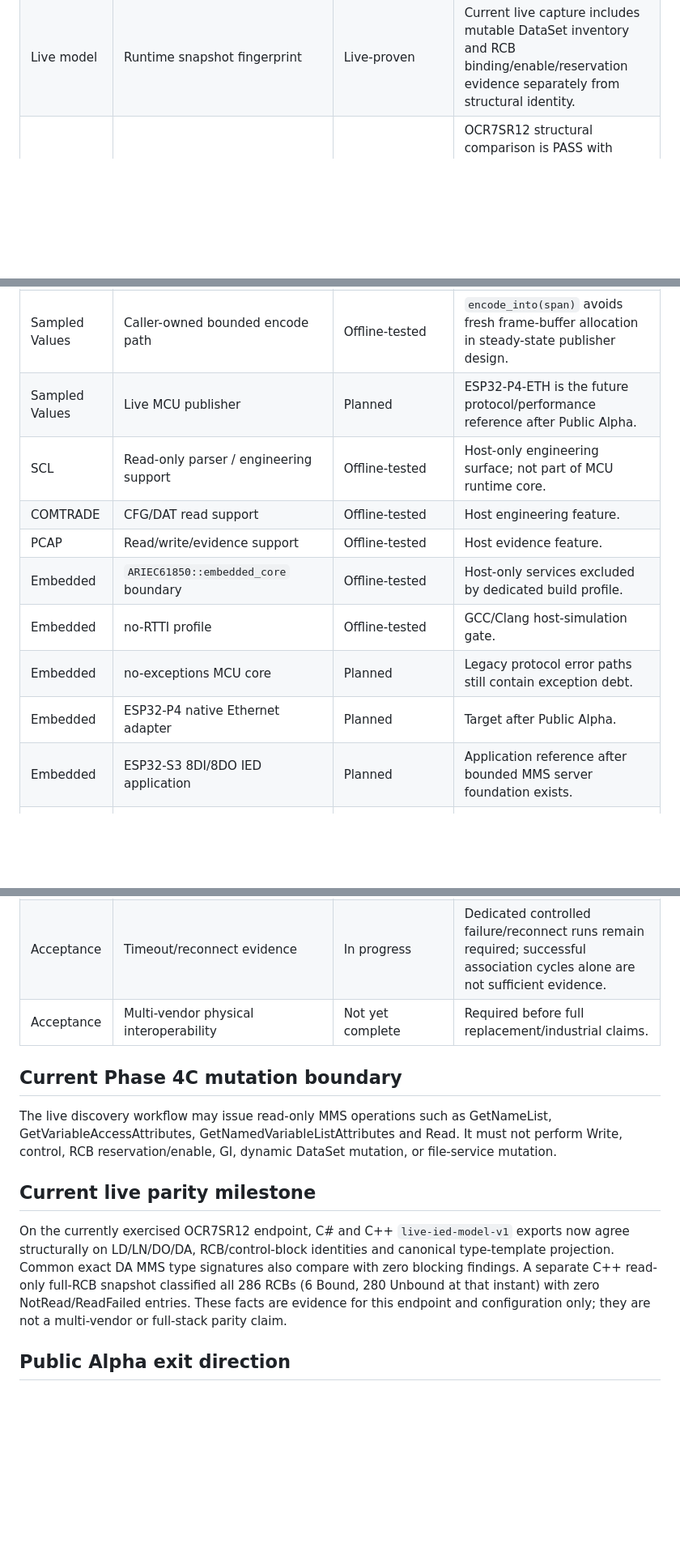
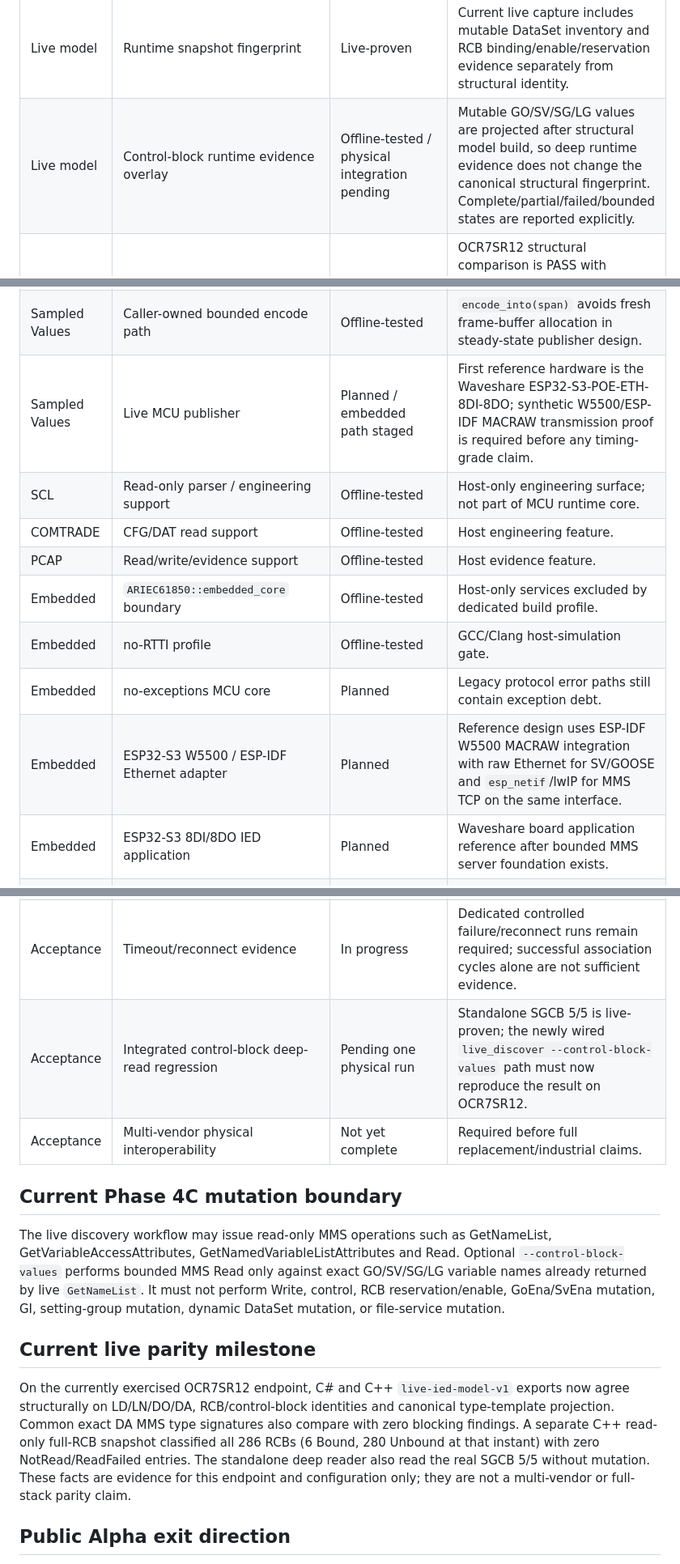
Before and after one commit to masarray/arstack61850, a Markdown page: docs/FEATURE_MATRIX.md, 3 parts joined by grey strips. Shown at 81% size. Drawn GitHub-style; blank space fills up the shorter version.

Commit message:
Update feature matrix for SGCB deep reads

```diff
--- a/docs/FEATURE_MATRIX.md
+++ b/docs/FEATURE_MATRIX.md
@@ -26,6 +27,7 @@ Status terms are intentionally conservative:
 | Live model | VariableTypeDiscoveries | Live-proven | C# direct probes and C++ LN-root probes use different request strategies; common projected DA type signatures compare with blocking=0. |
 | Live model | Structural fingerprint | Live-proven / stability pending | Current live capture emits a structure-only fingerprint excluding mutable DataSet/RCB runtime state; repeated-cycle stability remains an acceptance gate. |
 | Live model | Runtime snapshot fingerprint | Live-proven | Current live capture includes mutable DataSet inventory and RCB binding/enable/reservation evidence separately from structural identity. |
+| Live model | Control-block runtime evidence overlay | Offline-tested / physical integration pending | Mutable GO/SV/SG/LG values are projected after structural model build, so deep runtime evidence does not change the canonical structural fingerprint. Complete/partial/failed/bounded states are reported explicitly. |
 | Cross-language | Same-IED C# ↔ C++ structural comparator | Live-proven | OCR7SR12 structural comparison is PASS with blocking=0 and totalFindings=0; `--types` is also PASS with blocking=0 and totalFindings=0 on common exact type evidence. |
 | Cross-language | Same-IED runtime comparator | Live-proven / mutable | Runtime comparison is informational; C++-only `DataSetBindingStatus` is treated as enrichment rather than a false cross-schema mismatch. |
 | DataSet | Name inventory | Live-proven | Dynamic inventory may legitimately change between sessions. |
@@ -41,15 +44,15 @@ Status terms are intentionally conservative:
 | GOOSE | Publisher/subscriber runtime foundations | Offline-tested | Physical multi-vendor process-bus acceptance pending. |
 | Sampled Values | PDU / Ethernet encode-decode | Offline-tested | Golden vectors, deterministic tests and fuzz corpus. |
 | Sampled Values | Caller-owned bounded encode path | Offline-tested | `encode_into(span)` avoids fresh frame-buffer allocation in steady-state publisher design. |
-| Sampled Values | Live MCU publisher | Planned | ESP32-P4-ETH is the future protocol/performance reference after Public Alpha. |
+| Sampled Values | Live MCU publisher | Planned / embedded path staged | First reference hardware is the Waveshare ESP32-S3-POE-ETH-8DI-8DO; synthetic W5500/ESP-IDF MACRAW transmission proof is required before any timing-grade claim. |
 | SCL | Read-only parser / engineering support | Offline-tested | Host-only engineering surface; not part of MCU runtime core. |
 | COMTRADE | CFG/DAT read support | Offline-tested | Host engineering feature. |
 | PCAP | Read/write/evidence support | Offline-tested | Host evidence feature. |
 | Embedded | `ARIEC61850::embedded_core` boundary | Offline-tested | Host-only services excluded by dedicated build profile. |
 | Embedded | no-RTTI profile | Offline-tested | GCC/Clang host-simulation gate. |
 | Embedded | no-exceptions MCU core | Planned | Legacy protocol error paths still contain exception debt. |
-| Embedded | ESP32-P4 native Ethernet adapter | Planned | Target after Public Alpha. |
-| Embedded | ESP32-S3 8DI/8DO IED application | Planned | Application reference after bounded MMS server foundation exists. |
+| Embedded | ESP32-S3 W5500 / ESP-IDF Ethernet adapter | Planned | Reference design uses ESP-IDF W5500 MACRAW integration with raw Ethernet for SV/GOOSE and `esp_netif`/lwIP for MMS TCP on the same interface. |
+| Embedded | ESP32-S3 8DI/8DO IED application | Planned | Waveshare board application reference after bounded MMS server foundation exists. |
 | MMS server | Association acceptor + static browse/read model | Planned | Required for the ESP32 I/O IED; not yet a public server feature. |
 | MMS mutation | Write/control | Codec/offline foundation only | Live Phase 4C discovery intentionally does not send these operations. |
 | File services | File directory/read/write | Planned for later parity | No file-service mutation/request is part of current live acceptance. |
@@ -58,14 +61,17 @@ Status terms are intentionally conservative:
 | Portability | GCC / Clang / MSVC | CI-gated | Required for host Public Alpha. |
 | Acceptance | Same-IED repeated structural stability | In progress | Acceptance runner uses `structuralFingerprint`, not mutable legacy canonical fingerprint. Multi-cycle live evidence is the next A1 acceptance tranche. |
 | Acceptance | Timeout/reconnect evidence | In progress | Dedicated controlled failure/reconnect runs remain required; successful association cycles alone are not sufficient evidence. |
+| Acceptance | Integrated control-block deep-read regression | Pending one physical run | Standalone SGCB 5/5 is live-proven; the newly wired `live_discover --control-block-values` path must now reproduce the result on OCR7SR12. |
 | Acceptance | Multi-vendor physical interoperability | Not yet complete | Required before full replacement/industrial claims. |
 
 ## Current Phase 4C mutation boundary
 
 The live discovery workflow may issue read-only MMS operations such as
 GetNameList, GetVariableAccessAttributes, GetNamedVariableListAttributes and
-Read. It must not perform Write, control, RCB reservation/enable, GI, dynamic
-DataSet mutation, or file-service mutation.
+Read. Optional `--control-block-values` performs bounded MMS Read only against
+exact GO/SV/SG/LG variable names already returned by live `GetNameList`. It must
+not perform Write, control, RCB reservation/enable, GoEna/SvEna mutation, GI,
+setting-group mutation, dynamic DataSet mutation, or file-service mutation.
 
 ## Current live parity milestone
 
@@ -74,7 +80,8 @@ exports now agree structurally on LD/LN/DO/DA, RCB/control-block identities and
 canonical type-template projection. Common exact DA MMS type signatures also
 compare with zero blocking findings. A separate C++ read-only full-RCB snapshot
 classified all 286 RCBs (6 Bound, 280 Unbound at that instant) with zero
-NotRead/ReadFailed entries. These facts are evidence for this endpoint and
+NotRead/ReadFailed entries. The standalone deep reader also read the real SGCB
+5/5 without mutation. These facts are evidence for this endpoint and
 configuration only; they are not a multi-vendor or full-stack parity claim.
 
 ## Public Alpha exit direction
```
Also changed, not shown: other parts of docs/FEATURE_MATRIX.md (+2 -0 lines).
